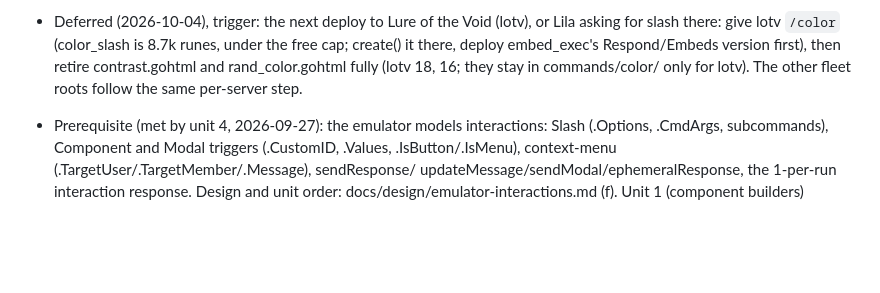
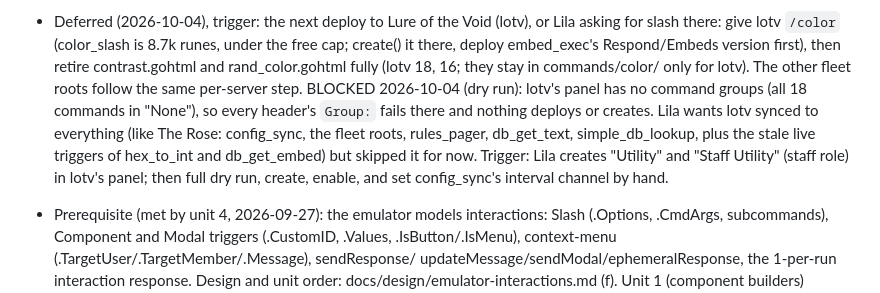
Before and after one commit to lbds137/yagpdb-custom-commands, a Markdown page: docs/FUTURE_IMPROVEMENTS.md, the part around the change. Drawn GitHub-style; blank space fills up the shorter version.

Commit message:
docs(future): lotv sync blocked on missing panel groups
Co-Authored-By: Claude Opus 5.5 <noreply@anthropic.com>

```diff
--- a/docs/FUTURE_IMPROVEMENTS.md
+++ b/docs/FUTURE_IMPROVEMENTS.md
@@ -122,6 +122,13 @@ picks, then the minifier.
   cap; create() it there, deploy embed_exec's Respond/Embeds version first), then retire
   contrast.gohtml and rand_color.gohtml fully (lotv 18, 16; they stay in commands/color/
   only for lotv). The other fleet roots follow the same per-server step.
+  BLOCKED 2026-10-04 (dry run): lotv's panel has no command groups (all 18 commands in
+  "None"), so every header's `Group:` fails there and nothing deploys or creates. Lila
+  wants lotv synced to everything (like The Rose: config_sync, the fleet roots,
+  rules_pager, db_get_text, simple_db_lookup, plus the stale live triggers of hex_to_int
+  and db_get_embed) but skipped it for now. Trigger: Lila creates "Utility" and
+  "Staff Utility" (staff role) in lotv's panel; then full dry run, create, enable, and
+  set config_sync's interval channel by hand.
 - Prerequisite (met by unit 4, 2026-09-27): the emulator models interactions: Slash
   (.Options, .CmdArgs, subcommands), Component and Modal triggers (.CustomID, .Values,
   .IsButton/.IsMenu), context-menu (.TargetUser/.TargetMember/.Message), sendResponse/
```
